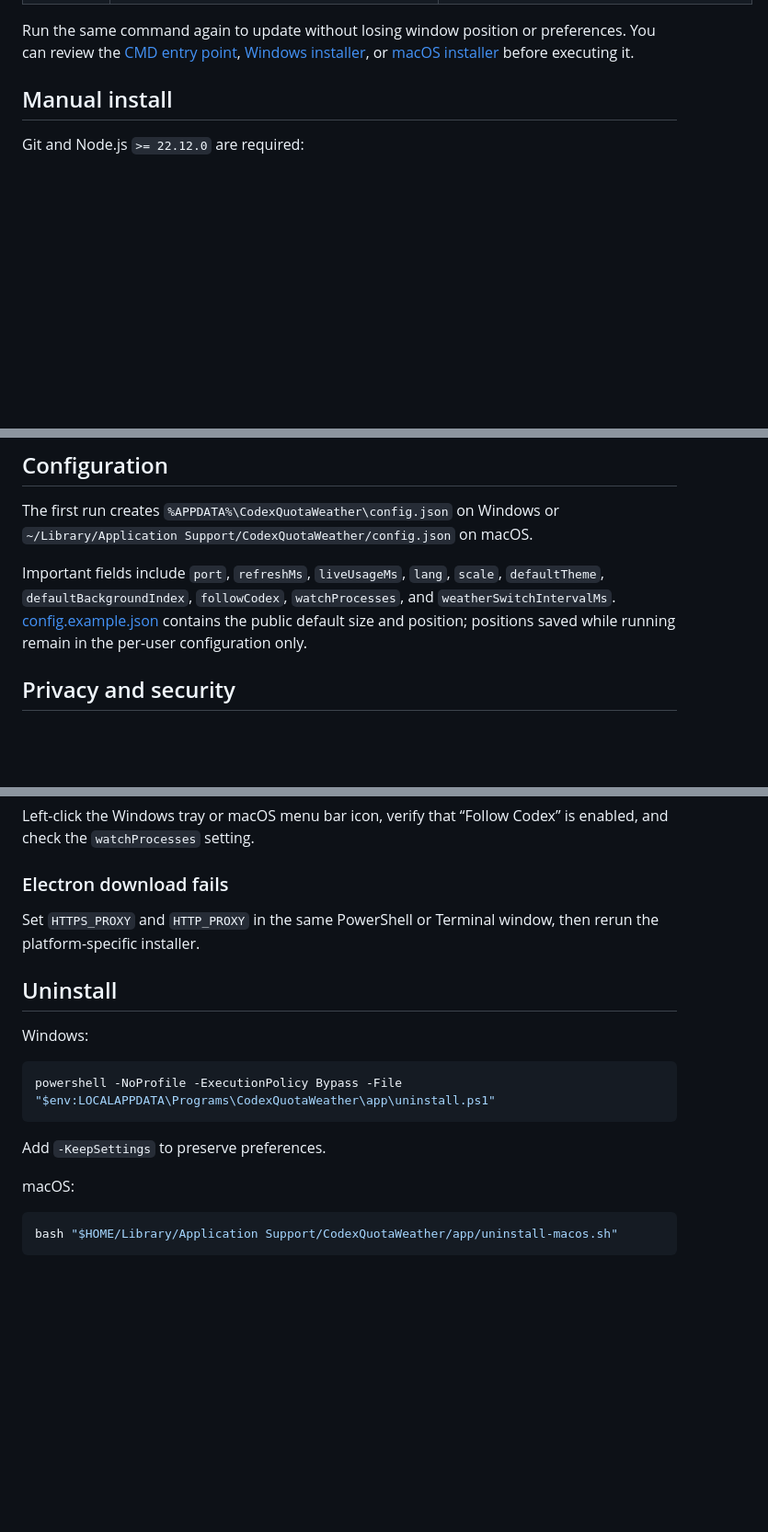
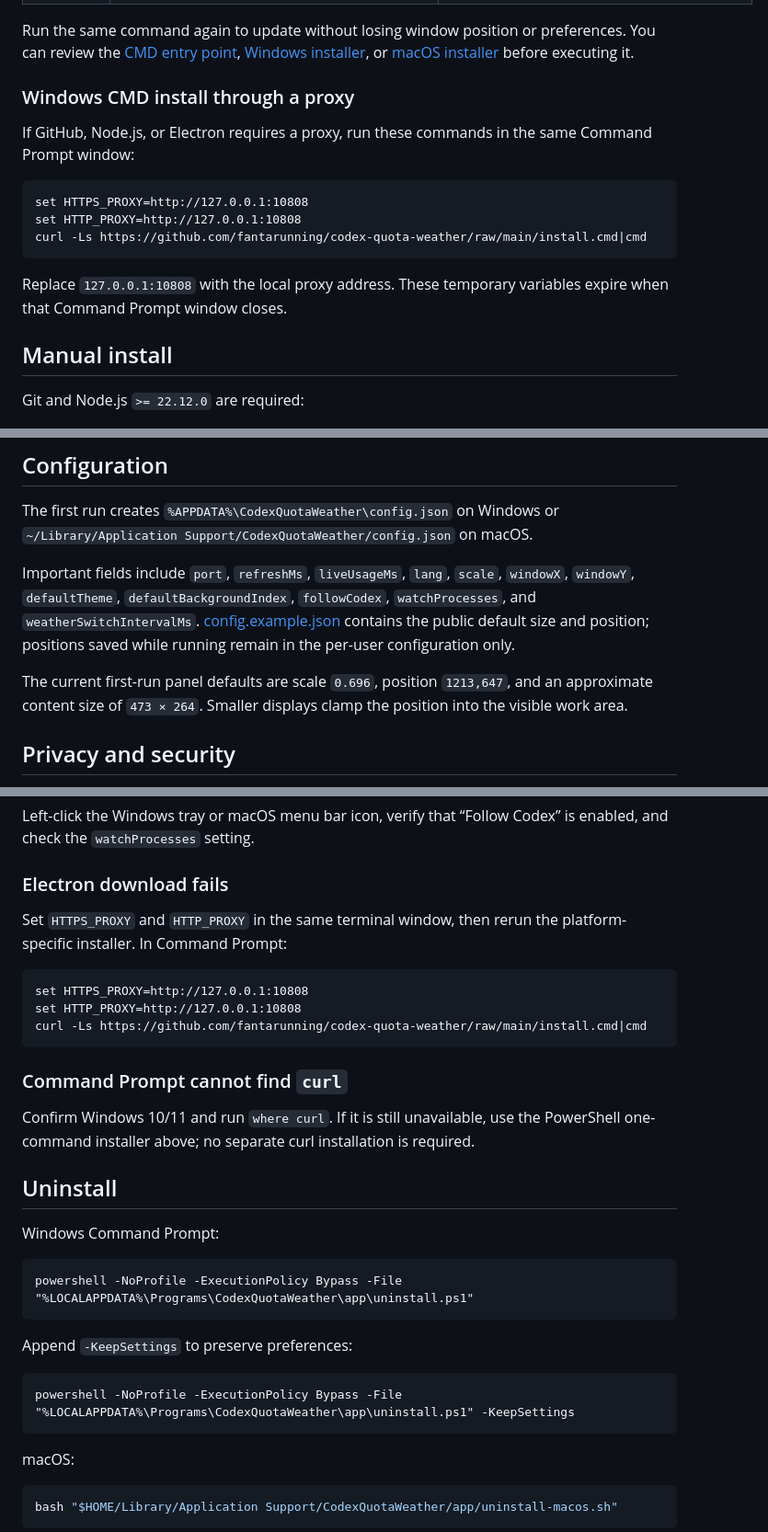
Before and after one commit to fantarunning/codex-quota-weather, a Markdown page: README.en.md, 3 parts joined by grey strips. Shown at 92% size. GitHub-like rendering; blank space fills up the shorter version.

Commit message:
Complete CMD installation documentation

````diff
--- a/README.en.md
+++ b/README.en.md
@@ -58,6 +63,20 @@ installs Electron, runs the smoke test, enables login startup, and launches the
 Run the same command again to update without losing window position or preferences.
 You can review the [CMD entry point](install.cmd), [Windows installer](install.ps1), or
 [macOS installer](install-macos.sh) before executing it.
+
+### Windows CMD install through a proxy
+
+If GitHub, Node.js, or Electron requires a proxy, run these commands in the same
+Command Prompt window:
+
+```cmd
+set HTTPS_PROXY=http://127.0.0.1:10808
+set HTTP_PROXY=http://127.0.0.1:10808
+curl -Ls https://github.com/fantarunning/codex-quota-weather/raw/main/install.cmd|cmd
+```
+
+Replace `127.0.0.1:10808` with the local proxy address. These temporary variables
+expire when that Command Prompt window closes.
 
 ## Manual install
 
@@ -130,10 +149,14 @@ The first run creates `%APPDATA%\CodexQuotaWeather\config.json` on Windows or
 `~/Library/Application Support/CodexQuotaWeather/config.json` on macOS.
 
 Important fields include `port`, `refreshMs`, `liveUsageMs`, `lang`, `scale`,
-`defaultTheme`, `defaultBackgroundIndex`, `followCodex`, `watchProcesses`, and
-`weatherSwitchIntervalMs`. [config.example.json](config.example.json) contains the
-public default size and position; positions saved while running remain in the
-per-user configuration only.
+`windowX`, `windowY`, `defaultTheme`, `defaultBackgroundIndex`, `followCodex`,
+`watchProcesses`, and `weatherSwitchIntervalMs`. [config.example.json](config.example.json)
+contains the public default size and position; positions saved while running remain
+in the per-user configuration only.
+
+The current first-run panel defaults are scale `0.696`, position `1213,647`, and
+an approximate content size of `473 × 264`. Smaller displays clamp the position
+into the visible work area.
 
 ## Privacy and security
 
@@ -158,18 +181,33 @@ Left-click the Windows tray or macOS menu bar icon, verify that “Follow Codex
 
 ### Electron download fails
 
-Set `HTTPS_PROXY` and `HTTP_PROXY` in the same PowerShell or Terminal window, then
-rerun the platform-specific installer.
+Set `HTTPS_PROXY` and `HTTP_PROXY` in the same terminal window, then rerun the
+platform-specific installer. In Command Prompt:
+
+```cmd
+set HTTPS_PROXY=http://127.0.0.1:10808
+set HTTP_PROXY=http://127.0.0.1:10808
+curl -Ls https://github.com/fantarunning/codex-quota-weather/raw/main/install.cmd|cmd
+```
+
+### Command Prompt cannot find `curl`
+
+Confirm Windows 10/11 and run `where curl`. If it is still unavailable, use the
+PowerShell one-command installer above; no separate curl installation is required.
 
 ## Uninstall
 
-Windows:
+Windows Command Prompt:
 
-```powershell
-powershell -NoProfile -ExecutionPolicy Bypass -File "$env:LOCALAPPDATA\Programs\CodexQuotaWeather\app\uninstall.ps1"
+```cmd
+powershell -NoProfile -ExecutionPolicy Bypass -File "%LOCALAPPDATA%\Programs\CodexQuotaWeather\app\uninstall.ps1"
 ```
 
-Add `-KeepSettings` to preserve preferences.
+Append `-KeepSettings` to preserve preferences:
+
+```cmd
+powershell -NoProfile -ExecutionPolicy Bypass -File "%LOCALAPPDATA%\Programs\CodexQuotaWeather\app\uninstall.ps1" -KeepSettings
+```
 
 macOS:
 
````
Also changed, not shown: other parts of README.en.md (+6 -1 lines), README.md (+39 -8 lines).
